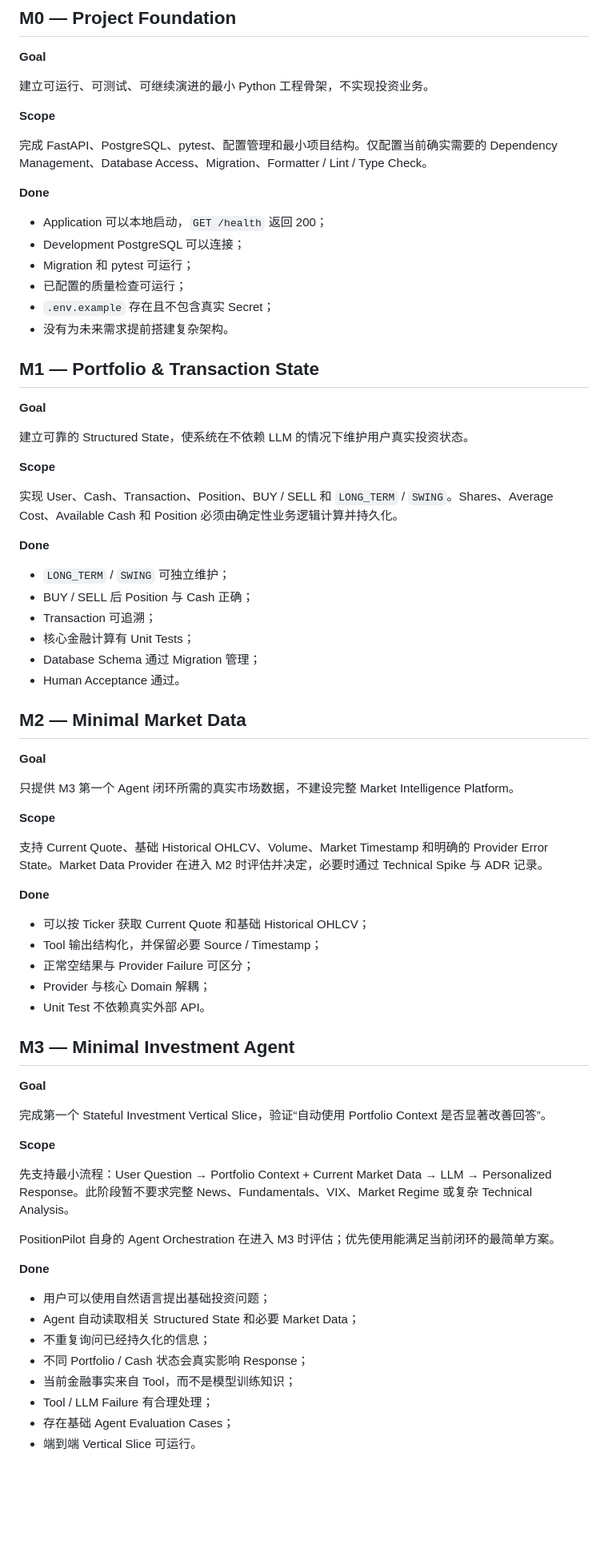
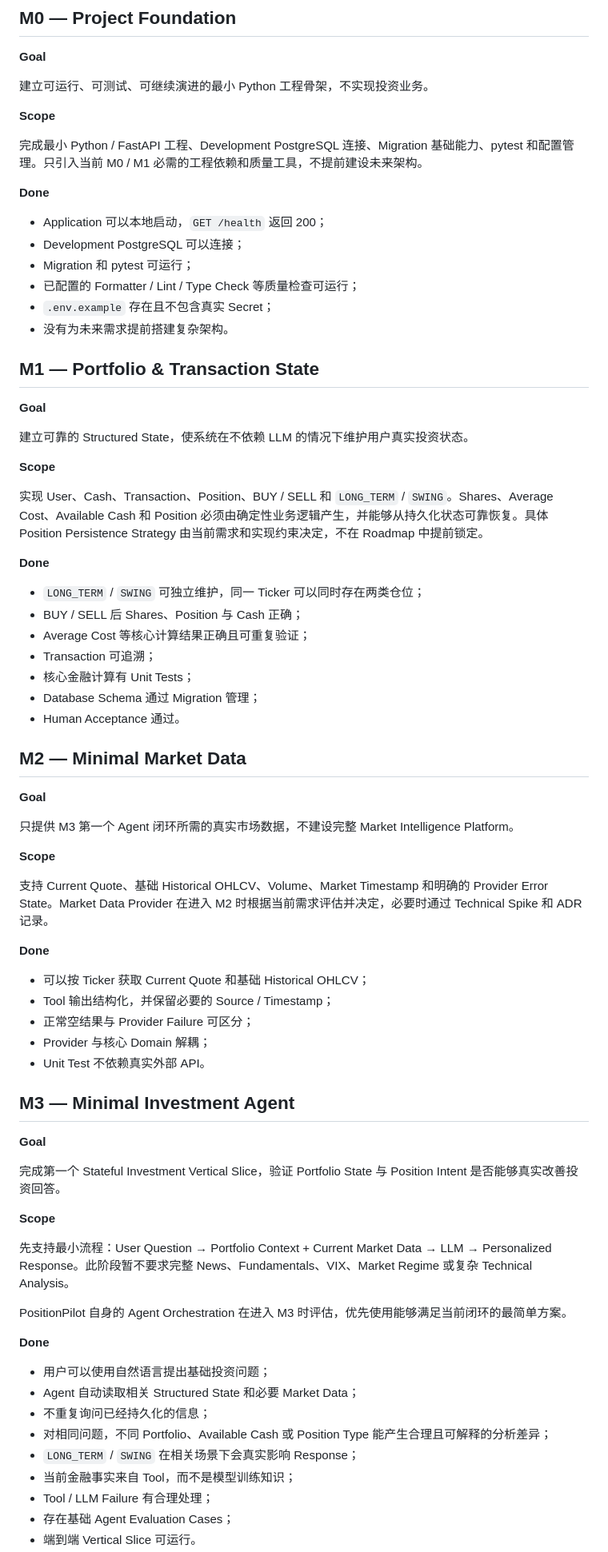
Before and after one commit to Weilinying/position-pilot, a Markdown page: ROADMAP.md, the part around one of its changes. Shown at 80% size. Drawn GitHub-style; blank space fills up the shorter version.

```diff
--- a/ROADMAP.md
+++ b/ROADMAP.md
@@ -30,14 +37,14 @@ M0～M3 应尽快形成第一个端到端可用闭环；M4～M6 再逐步增加
 
 **Scope**
 
-完成 FastAPI、PostgreSQL、pytest、配置管理和最小项目结构。仅配置当前确实需要的 Dependency Management、Database Access、Migration、Formatter / Lint / Type Check。
+完成最小 Python / FastAPI 工程、Development PostgreSQL 连接、Migration 基础能力、pytest 和配置管理。只引入当前 M0 / M1 必需的工程依赖和质量工具，不提前建设未来架构。
 
 **Done**
 
 * Application 可以本地启动，`GET /health` 返回 200；
 * Development PostgreSQL 可以连接；
 * Migration 和 pytest 可运行；
-* 已配置的质量检查可运行；
+* 已配置的 Formatter / Lint / Type Check 等质量检查可运行；
 * `.env.example` 存在且不包含真实 Secret；
 * 没有为未来需求提前搭建复杂架构。
 
@@ -49,12 +56,13 @@ M0～M3 应尽快形成第一个端到端可用闭环；M4～M6 再逐步增加
 
 **Scope**
 
-实现 User、Cash、Transaction、Position、BUY / SELL 和 `LONG_TERM` / `SWING`。Shares、Average Cost、Available Cash 和 Position 必须由确定性业务逻辑计算并持久化。
+实现 User、Cash、Transaction、Position、BUY / SELL 和 `LONG_TERM` / `SWING`。Shares、Average Cost、Available Cash 和 Position 必须由确定性业务逻辑产生，并能够从持久化状态可靠恢复。具体 Position Persistence Strategy 由当前需求和实现约束决定，不在 Roadmap 中提前锁定。
 
 **Done**
 
-* `LONG_TERM` / `SWING` 可独立维护；
-* BUY / SELL 后 Position 与 Cash 正确；
+* `LONG_TERM` / `SWING` 可独立维护，同一 Ticker 可以同时存在两类仓位；
+* BUY / SELL 后 Shares、Position 与 Cash 正确；
+* Average Cost 等核心计算结果正确且可重复验证；
 * Transaction 可追溯；
 * 核心金融计算有 Unit Tests；
 * Database Schema 通过 Migration 管理；
@@ -68,12 +76,12 @@ M0～M3 应尽快形成第一个端到端可用闭环；M4～M6 再逐步增加
 
 **Scope**
 
-支持 Current Quote、基础 Historical OHLCV、Volume、Market Timestamp 和明确的 Provider Error State。Market Data Provider 在进入 M2 时评估并决定，必要时通过 Technical Spike 与 ADR 记录。
+支持 Current Quote、基础 Historical OHLCV、Volume、Market Timestamp 和明确的 Provider Error State。Market Data Provider 在进入 M2 时根据当前需求评估并决定，必要时通过 Technical Spike 和 ADR 记录。
 
 **Done**
 
 * 可以按 Ticker 获取 Current Quote 和基础 Historical OHLCV；
-* Tool 输出结构化，并保留必要 Source / Timestamp；
+* Tool 输出结构化，并保留必要的 Source / Timestamp；
 * 正常空结果与 Provider Failure 可区分；
 * Provider 与核心 Domain 解耦；
 * Unit Test 不依赖真实外部 API。
@@ -82,20 +90,21 @@ M0～M3 应尽快形成第一个端到端可用闭环；M4～M6 再逐步增加
 
 **Goal**
 
-完成第一个 Stateful Investment Vertical Slice，验证“自动使用 Portfolio Context 是否显著改善回答”。
+完成第一个 Stateful Investment Vertical Slice，验证 Portfolio State 与 Position Intent 是否能够真实改善投资回答。
 
 **Scope**
 
 先支持最小流程：User Question → Portfolio Context + Current Market Data → LLM → Personalized Response。此阶段暂不要求完整 News、Fundamentals、VIX、Market Regime 或复杂 Technical Analysis。
 
-PositionPilot 自身的 Agent Orchestration 在进入 M3 时评估；优先使用能满足当前闭环的最简单方案。
+PositionPilot 自身的 Agent Orchestration 在进入 M3 时评估，优先使用能够满足当前闭环的最简单方案。
 
 **Done**
 
 * 用户可以使用自然语言提出基础投资问题；
 * Agent 自动读取相关 Structured State 和必要 Market Data；
 * 不重复询问已经持久化的信息；
-* 不同 Portfolio / Cash 状态会真实影响 Response；
+* 对相同问题，不同 Portfolio、Available Cash 或 Position Type 能产生合理且可解释的分析差异；
+* `LONG_TERM` / `SWING` 在相关场景下会真实影响 Response；
 * 当前金融事实来自 Tool，而不是模型训练知识；
 * Tool / LLM Failure 有合理处理；
 * 存在基础 Agent Evaluation Cases；
```
Also changed, not shown: other parts of ROADMAP.md (+27 -13 lines).
